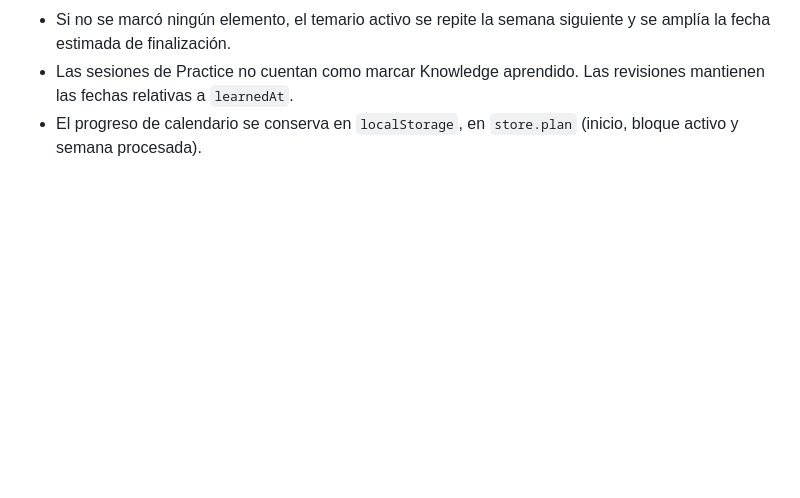
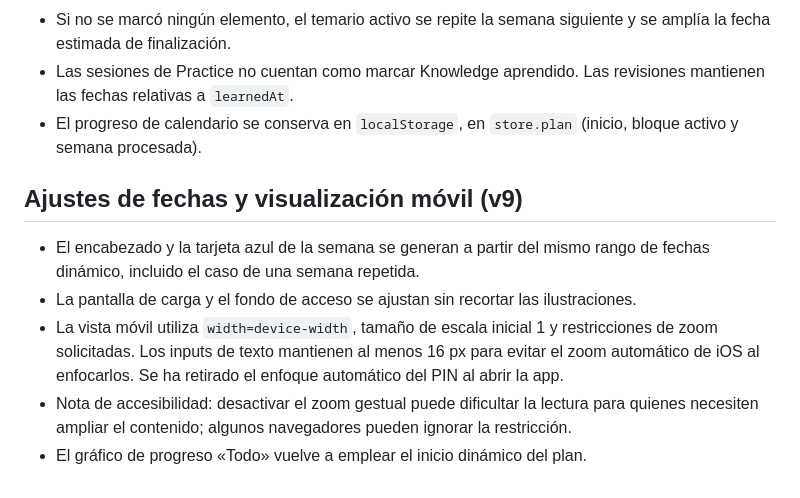
Before and after one commit to laurasinu2/Alera, a Markdown page: README.md, the part around the change. Drawn GitHub-style; blank space fills up the shorter version.

Commit message:
Document synchronized weekly dates and mobile zoom fixes

```diff
--- a/README.md
+++ b/README.md
@@ -86,3 +86,11 @@ La interfaz usa ahora el azul del botón de acceso (#2F84D8 → #1A65C8) y una g
 - Si no se marcó ningún elemento, el temario activo se repite la semana siguiente y se amplía la fecha estimada de finalización.
 - Las sesiones de Practice no cuentan como marcar Knowledge aprendido. Las revisiones mantienen las fechas relativas a `learnedAt`.
 - El progreso de calendario se conserva en `localStorage`, en `store.plan` (inicio, bloque activo y semana procesada).
+
+## Ajustes de fechas y visualización móvil (v9)
+
+- El encabezado y la tarjeta azul de la semana se generan a partir del mismo rango de fechas dinámico, incluido el caso de una semana repetida.
+- La pantalla de carga y el fondo de acceso se ajustan sin recortar las ilustraciones.
+- La vista móvil utiliza `width=device-width`, tamaño de escala inicial 1 y restricciones de zoom solicitadas. Los inputs de texto mantienen al menos 16 px para evitar el zoom automático de iOS al enfocarlos. Se ha retirado el enfoque automático del PIN al abrir la app.
+- Nota de accesibilidad: desactivar el zoom gestual puede dificultar la lectura para quienes necesiten ampliar el contenido; algunos navegadores pueden ignorar la restricción.
+- El gráfico de progreso «Todo» vuelve a emplear el inicio dinámico del plan.
```
